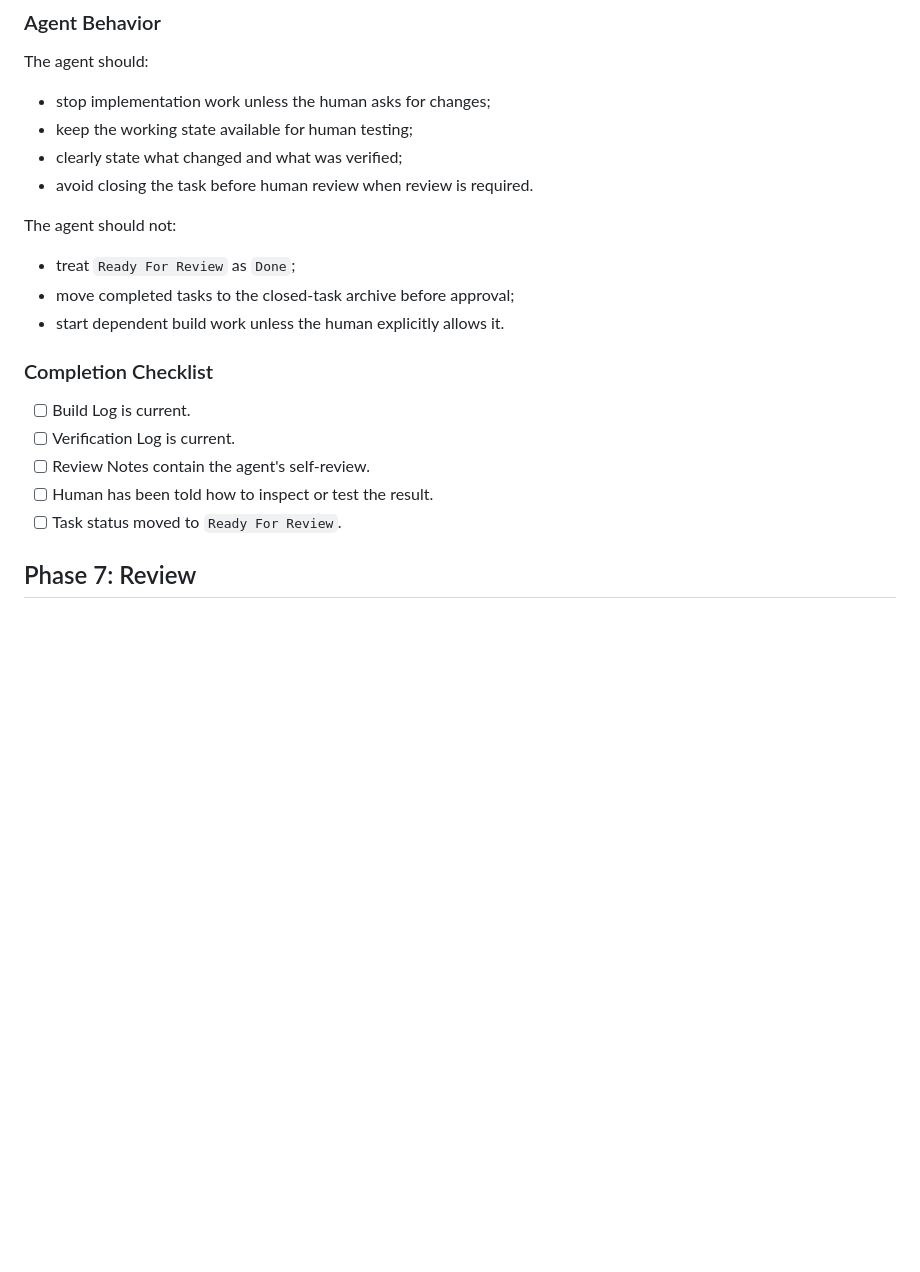
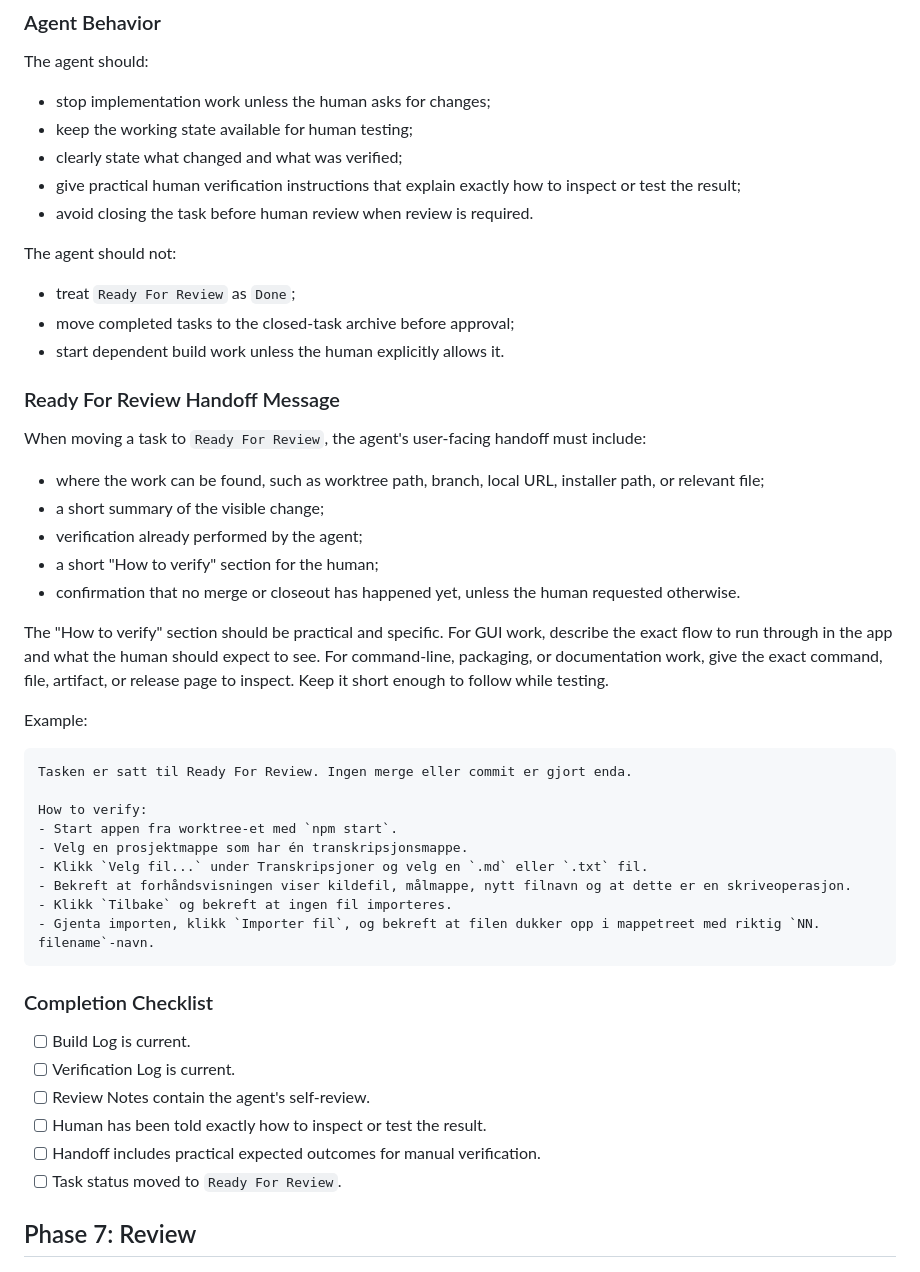
Before and after one commit to trulstveoy/Sidekick, a Markdown page: docs/workflows/agentic-development.md, the part around the change. Drawn GitHub-style; blank space fills up the shorter version.

Commit message:
Update Ready For Review handoff guidance

````diff
--- a/docs/workflows/agentic-development.md
+++ b/docs/workflows/agentic-development.md
@@ -1138,6 +1138,7 @@ The agent should:
 - stop implementation work unless the human asks for changes;
 - keep the working state available for human testing;
 - clearly state what changed and what was verified;
+- give practical human verification instructions that explain exactly how to inspect or test the result;
 - avoid closing the task before human review when review is required.
 
 The agent should not:
@@ -1146,12 +1147,39 @@ The agent should not:
 - move completed tasks to the closed-task archive before approval;
 - start dependent build work unless the human explicitly allows it.
 
+### Ready For Review Handoff Message
+
+When moving a task to `Ready For Review`, the agent's user-facing handoff must include:
+
+- where the work can be found, such as worktree path, branch, local URL, installer path, or relevant file;
+- a short summary of the visible change;
+- verification already performed by the agent;
+- a short "How to verify" section for the human;
+- confirmation that no merge or closeout has happened yet, unless the human requested otherwise.
+
+The "How to verify" section should be practical and specific. For GUI work, describe the exact flow to run through in the app and what the human should expect to see. For command-line, packaging, or documentation work, give the exact command, file, artifact, or release page to inspect. Keep it short enough to follow while testing.
+
+Example:
+
+```text
+Tasken er satt til Ready For Review. Ingen merge eller commit er gjort enda.
+
+How to verify:
+- Start appen fra worktree-et med `npm start`.
+- Velg en prosjektmappe som har én transkripsjonsmappe.
+- Klikk `Velg fil...` under Transkripsjoner og velg en `.md` eller `.txt` fil.
+- Bekreft at forhåndsvisningen viser kildefil, målmappe, nytt filnavn og at dette er en skriveoperasjon.
+- Klikk `Tilbake` og bekreft at ingen fil importeres.
+- Gjenta importen, klikk `Importer fil`, og bekreft at filen dukker opp i mappetreet med riktig `NN. filename`-navn.
+```
+
 ### Completion Checklist
 
 - [ ] Build Log is current.
 - [ ] Verification Log is current.
 - [ ] Review Notes contain the agent's self-review.
-- [ ] Human has been told how to inspect or test the result.
+- [ ] Human has been told exactly how to inspect or test the result.
+- [ ] Handoff includes practical expected outcomes for manual verification.
 - [ ] Task status moved to `Ready For Review`.
 
 ## Phase 7: Review
````
